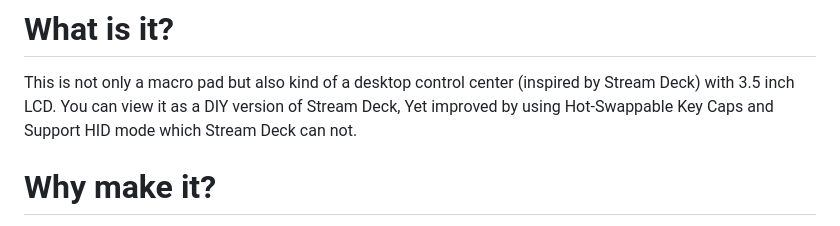
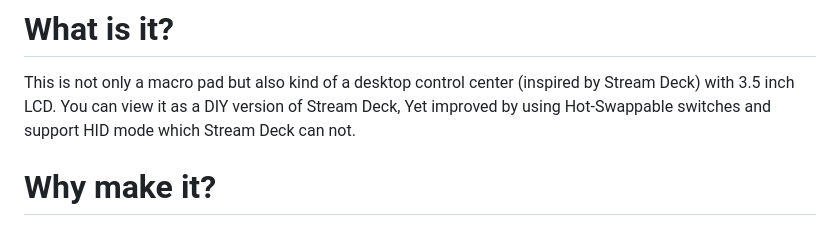
Before and after one commit to eezbotfun/8-key-macropad, a Markdown page: README.md, the part around the change. GitHub-like rendering.

```diff
--- a/README.md
+++ b/README.md
@@ -1,6 +1,6 @@
 # What is it?
 This is not only a macro pad but also kind of a desktop control center (inspired by Stream Deck) with 3.5 inch LCD.
-You can view it as a DIY version of Stream Deck, Yet improved by using Hot-Swappable Key Caps and Support HID mode which Stream Deck can not.
+You can view it as a DIY version of Stream Deck, Yet improved by using Hot-Swappable switches and support HID mode which Stream Deck can not.
 
 # Why make it?
 I bought a 12 key macro pad to simplify my daily work on PC. It works great, but I always forget the key function especially when that key is not used for a while. So the idea of making a macro pad with a LCD to dynamically show the functionality comes to my mind.
```
